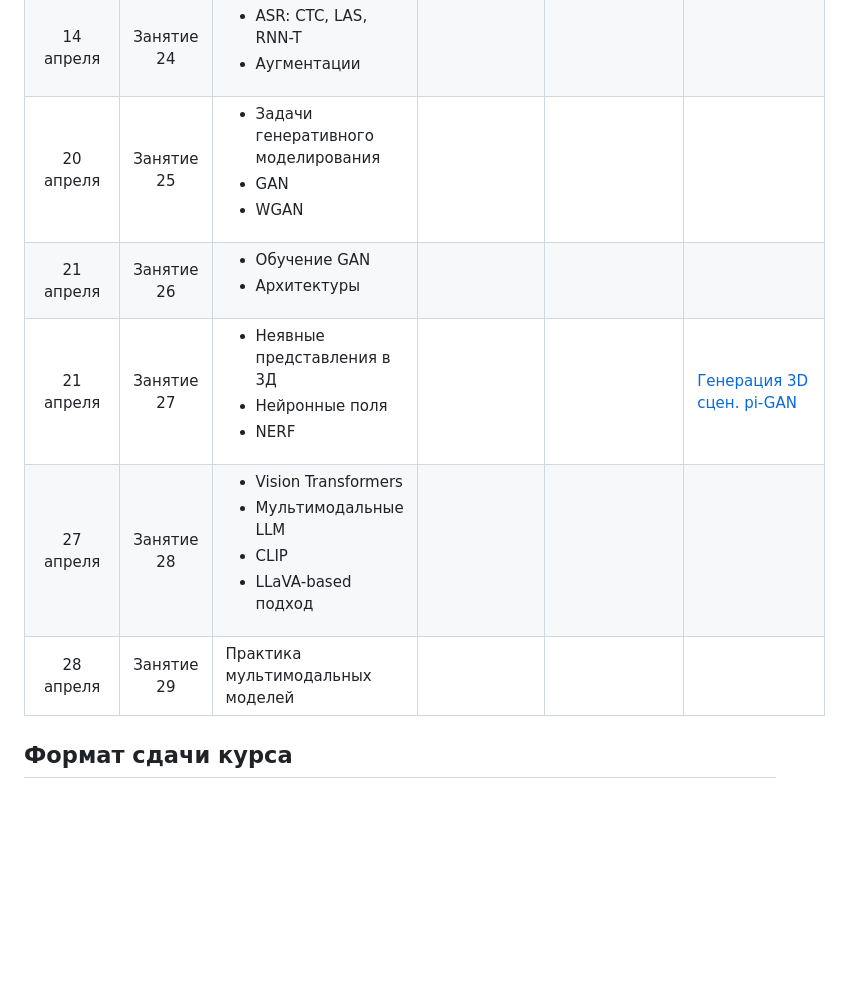
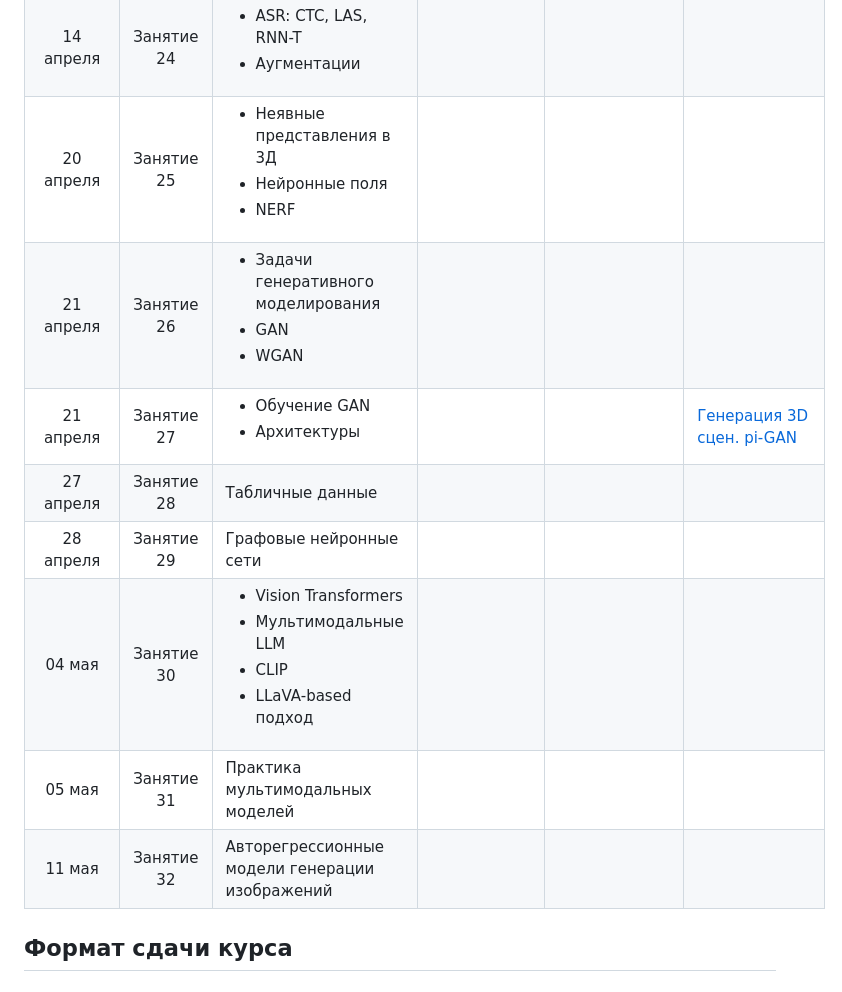
Before and after one commit to mmp-practicum-team/mmp_dl_spring, a Markdown page: README.md, the part around the change. Drawn GitHub-style; blank space fills up the shorter version.

Commit message:
Rearrange schedule for sessions 25 to 32

```diff
--- a/README.md
+++ b/README.md
@@ -72,11 +72,14 @@
 | 07 апреля  | Занятие 22 | PEFT методы |  |  |  |
 | 13 апреля  | Занятие 23 | <ul><li>Обработка сигналов</li><li>Представления звука: Waveform, Спектрограмы</li><li>ASR: CTC, LAS, RNN-T</li></ul> |  |  | [Денойзинг аудио. Conformer]() |
 | 14 апреля  | Занятие 24 | <ul><li>ASR: CTC, LAS, RNN-T</li><li>Аугментации</li></ul> |  |  |  |
-| 20 апреля  | Занятие 25 | <ul><li>Задачи генеративного моделирования</li><li>GAN</li><li>WGAN</li></ul> |  |  |  |
-| 21 апреля  | Занятие 26 | <ul><li>Обучение GAN</li><li>Архитектуры</li></ul> |  |  |  |
-| 21 апреля  | Занятие 27 | <ul><li>Неявные представления в 3Д</li><li>Нейронные поля</li><li>NERF</li></ul>  |  |  | [Генерация 3D сцен. pi-GAN]() |
-| 27 апреля  | Занятие 28 | <ul><li>Vision Transformers</li><li>Мультимодальные LLM</li><li>CLIP</li><li>LLaVA-based подход</li></ul>  |  |  |  |
-| 28 апреля  | Занятие 29 | Практика мультимодальных моделей  |  |  |  |
+| 20 апреля  | Занятие 25 | <ul><li>Неявные представления в 3Д</li><li>Нейронные поля</li><li>NERF</li></ul> |  |  |  |
+| 21 апреля  | Занятие 26 | <ul><li>Задачи генеративного моделирования</li><li>GAN</li><li>WGAN</li></ul> |  |  |  |
+| 21 апреля  | Занятие 27 | <ul><li>Обучение GAN</li><li>Архитектуры</li></ul> |  |  | [Генерация 3D сцен. pi-GAN]() |
+| 27 апреля  | Занятие 28 | Табличные данные  |  |  |  |
+| 28 апреля  | Занятие 29 | Графовые нейронные сети  |  |  |  |
+| 04 мая     | Занятие 30 | <ul><li>Vision Transformers</li><li>Мультимодальные LLM</li><li>CLIP</li><li>LLaVA-based подход</li></ul>  |  |  |  |
+| 05 мая     | Занятие 31 | Практика мультимодальных моделей  |  |  |  |
+| 11 мая     | Занятие 32 | Авторегрессионные модели генерации изображений  |  |  |  |
 
 
 
```
